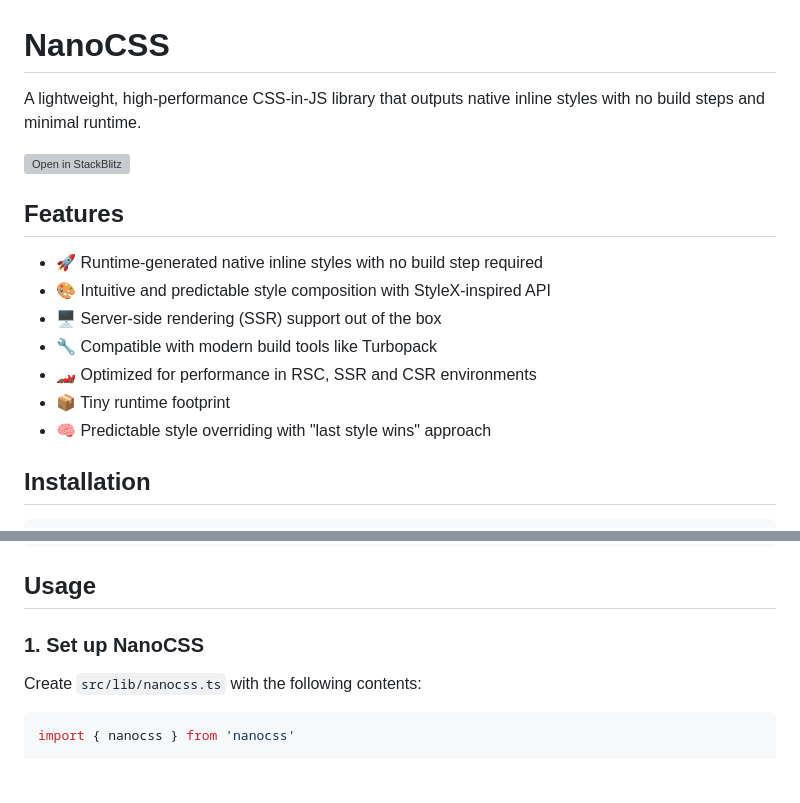
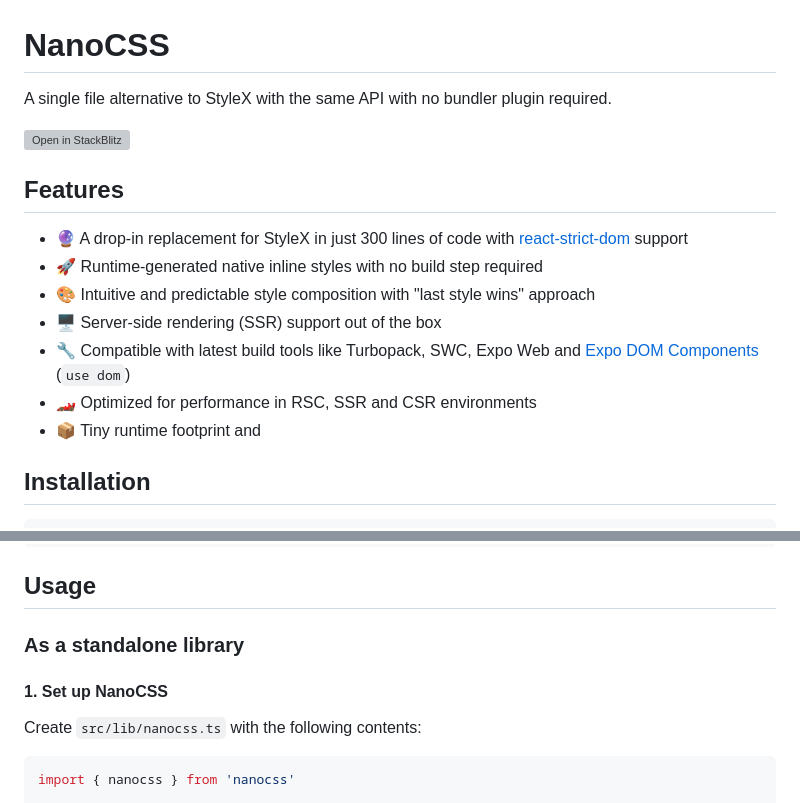
Before and after one commit to javascripter/nanocss, a Markdown page: README.md, 2 parts joined by grey strips. Rendered like a GitHub page; blank space fills up the shorter version; grey boxes are pictures that could not be loaded.

Commit message:
Add StyleX drop-in replacement usage

```diff
--- a/README.md
+++ b/README.md
@@ -1,18 +1,20 @@
 # NanoCSS
 
-A lightweight, high-performance CSS-in-JS library that outputs native inline styles with no build steps and minimal runtime.
+A single file alternative to StyleX with the same API with no bundler plugin required.
 
 [![Open in StackBlitz](https://developer.stackblitz.com/img/open_in_stackblitz_small.svg)](https://stackblitz.com/edit/nextjs-nanocss-playground?embed=1&file=src%2Fapp%2Fpage.tsx)
 
 ## Features
 
+- 🔮 A drop-in replacement for StyleX in just 300 lines of code with
+  [react-strict-dom](https://github.com/facebook/react-strict-dom) support
 - 🚀 Runtime-generated native inline styles with no build step required
-- 🎨 Intuitive and predictable style composition with StyleX-inspired API
+- 🎨 Intuitive and predictable style composition with "last style wins" approach
 - 🖥️ Server-side rendering (SSR) support out of the box
-- 🔧 Compatible with modern build tools like Turbopack
+- 🔧 Compatible with latest build tools like Turbopack, SWC, Expo Web and [Expo
+  DOM Components](https://docs.expo.dev/guides/dom-components/) (`use dom`)
 - 🏎️ Optimized for performance in RSC, SSR and CSR environments
-- 📦 Tiny runtime footprint
-- 🧠 Predictable style overriding with "last style wins" approach
+- 📦 Tiny runtime footprint and
 
 ## Installation
 
@@ -46,7 +48,9 @@ export default function App() {
 
 ## Usage
 
-### 1. Set up NanoCSS
+### As a standalone library
+
+#### 1. Set up NanoCSS
 
 Create `src/lib/nanocss.ts` with the following contents:
 
```
Also changed, not shown: other parts of README.md (+94 -2 lines).
